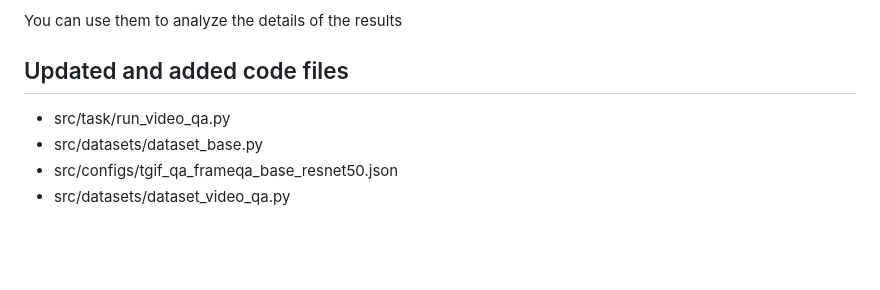
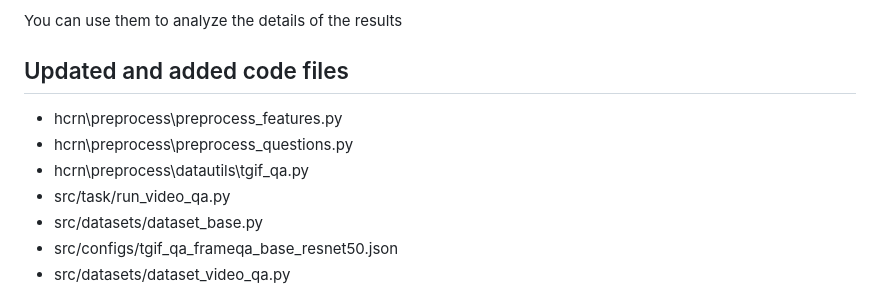
Before and after one commit to MILVLG/anetqa-code, a Markdown page: ClipBERT/README.md, the part around the change. GitHub-like rendering; blank space fills up the shorter version.

```diff
--- a/ClipBERT/README.md
+++ b/ClipBERT/README.md
@@ -101,6 +101,9 @@ You can use them to analyze the details of the results
 
 ## Updated and added code files
 
+- hcrn\preprocess\preprocess_features.py
+- hcrn\preprocess\preprocess_questions.py
+- hcrn\preprocess\datautils\tgif_qa.py
 - src/task/run_video_qa.py
 - src/datasets/dataset_base.py
 - src/configs/tgif_qa_frameqa_base_resnet50.json
```
